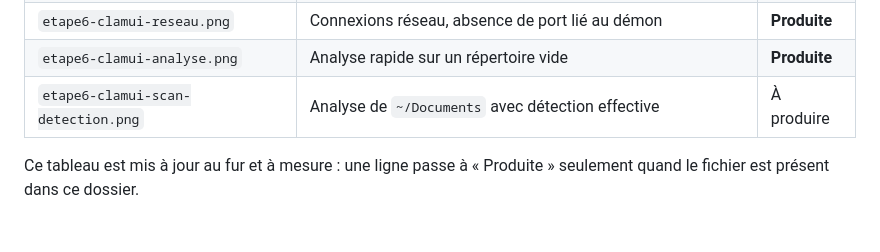
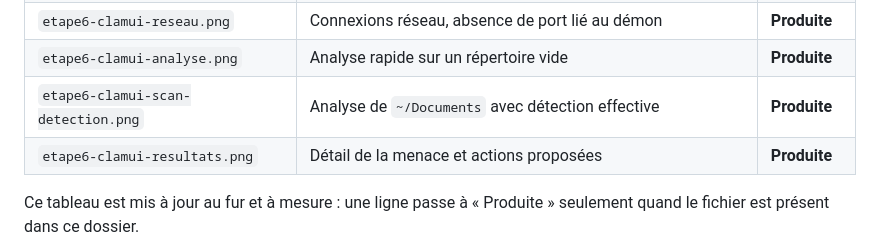
Before and after one commit to g0shtj0sh/ClamAV-TP-SIO2, a Markdown page: images/README.md, the part around the change. Drawn GitHub-style; blank space fills up the shorter version.

```diff
--- a/images/README.md
+++ b/images/README.md
@@ -53,7 +53,8 @@ Les captures de ce TP sont déposées dans ce dossier et appelées depuis [le ra
 | `etape6-clamui-audit.png` | Audit de sécurité du système | **Produite** |
 | `etape6-clamui-reseau.png` | Connexions réseau, absence de port lié au démon | **Produite** |
 | `etape6-clamui-analyse.png` | Analyse rapide sur un répertoire vide | **Produite** |
-| `etape6-clamui-scan-detection.png` | Analyse de `~/Documents` avec détection effective | À produire |
+| `etape6-clamui-scan-detection.png` | Analyse de `~/Documents` avec détection effective | **Produite** |
+| `etape6-clamui-resultats.png` | Détail de la menace et actions proposées | **Produite** |
 
 Ce tableau est mis à jour au fur et à mesure : une ligne passe à « Produite » seulement quand le fichier est présent dans ce dossier.
 
```
Also changed, not shown: README.md (+1 -1 lines), Rapport-TP-ClamAV.md (+57 -2 lines), images/etape6-clamui-resultats.png (added), images/etape6-clamui-scan-detection.png (added).
